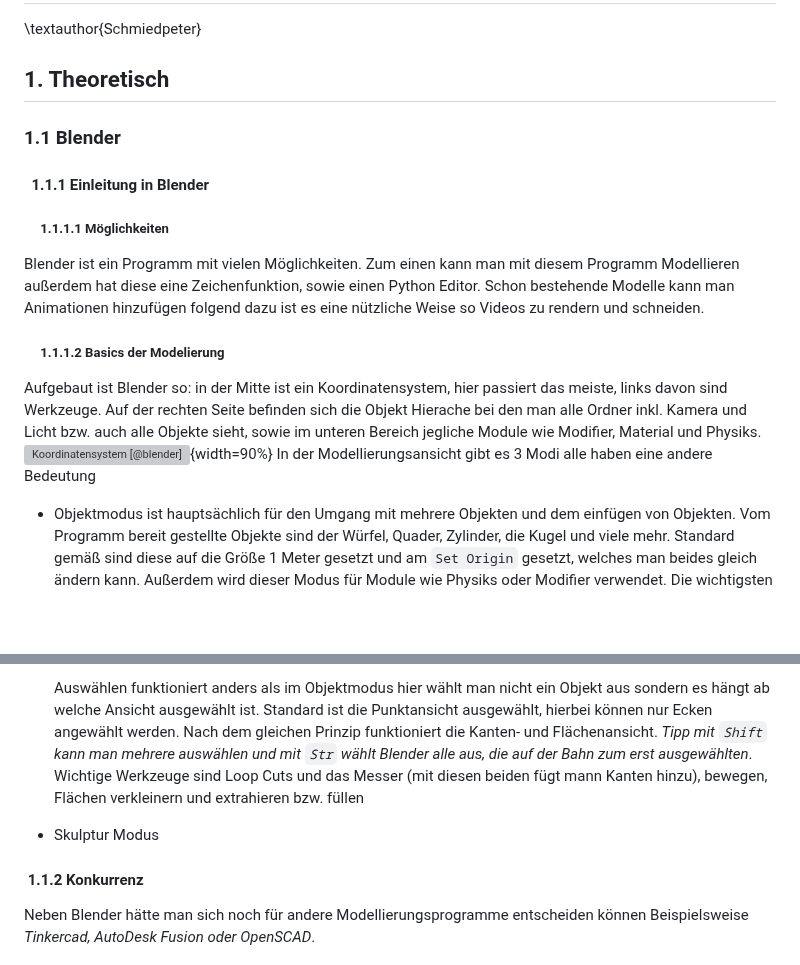
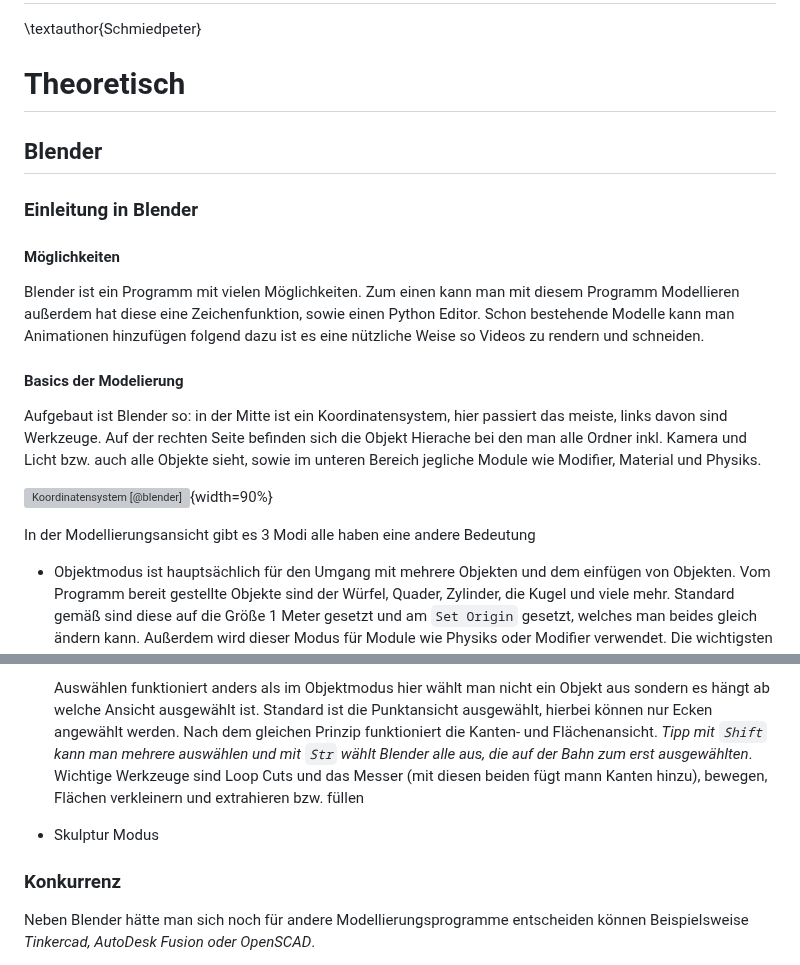
Before and after one commit to PeisslNevio/da-conquerthecastle, a Markdown page: Diplomarbeit/32-ausarbeitung-schmiedpeter.md, 2 parts joined by grey strips. Rendered like a GitHub page; blank space fills up the shorter version; grey boxes are pictures that could not be loaded.

```diff
--- a/Diplomarbeit/32-ausarbeitung-schmiedpeter.md
+++ b/Diplomarbeit/32-ausarbeitung-schmiedpeter.md
@@ -1,17 +1,20 @@
 # Teilaufgabe Schüler Schmiedpeter
 \textauthor{Schmiedpeter}
 
-## 1. Theoretisch
+# Theoretisch
 
-### 1.1 Blender
-#### &nbsp; 1.1.1 Einleitung in Blender
-##### &nbsp; &nbsp; &nbsp;1.1.1.1 Möglichkeiten
+## Blender
+### Einleitung in Blender
+#### Möglichkeiten
 Blender ist ein Programm mit vielen Möglichkeiten. Zum einen kann man mit diesem Programm Modellieren außerdem hat diese eine Zeichenfunktion, sowie einen Python Editor. Schon bestehende Modelle kann man Animationen hinzufügen folgend dazu ist es eine nützliche Weise so Videos zu rendern und schneiden.
-##### &nbsp; &nbsp; &nbsp;1.1.1.2 Basics der Modelierung
+#### Basics der Modelierung
 
 Aufgebaut ist Blender so: in der Mitte ist ein Koordinatensystem, hier passiert das meiste, links davon sind Werkzeuge. Auf der rechten Seite befinden sich die Objekt Hierache bei den man alle Ordner inkl. Kamera und Licht bzw. auch alle Objekte sieht, sowie im unteren Bereich jegliche Module wie Modifier, Material und Physiks.
+
 ![Koordinatensystem [@blender]](img/schmiedpeter/Defaultscreen-blender.png){width=90%}
+
 In der Modellierungsansicht gibt es 3 Modi alle haben eine andere Bedeutung
+
 * Objektmodus ist hauptsächlich für den Umgang mit mehrere Objekten und dem einfügen von Objekten. Vom Programm bereit gestellte Objekte sind der Würfel, Quader, Zylinder, die Kugel und viele mehr. Standard gemäß sind diese auf die Größe 1 Meter gesetzt und am `Set Origin` gesetzt, welches man beides gleich ändern kann. Außerdem wird dieser Modus für Module wie Physiks oder Modifier verwendet.
   Die wichtigsten Werkzeuge sind Objekte bewegen/rotieren/skalieren
 * Der Editmodus ist ein wenig anders, dieser ist nämlich da um einzelne Objekte zu verändern
@@ -19,10 +22,9 @@ In der Modellierungsansicht gibt es 3 Modi alle haben eine andere Bedeutung
 
 	Auswählen funktioniert anders als im Objektmodus hier wählt man nicht ein Objekt aus sondern es hängt ab welche Ansicht ausgewählt ist. Standard ist die Punktansicht ausgewählt, hierbei können nur Ecken angewählt werden. Nach dem gleichen Prinzip funktioniert die Kanten- und Flächenansicht. *Tipp mit `Shift` kann man mehrere auswählen und mit `Str` wählt Blender alle aus, die auf der Bahn zum erst ausgewählten*.
 Wichtige Werkzeuge sind Loop Cuts und das Messer (mit diesen beiden fügt mann Kanten hinzu), bewegen, Flächen verkleinern und extrahieren bzw. füllen
-
 * Skulptur Modus
 
-#### &nbsp;1.1.2 Konkurrenz
+### Konkurrenz
 Neben Blender hätte man sich noch für andere Modellierungsprogramme entscheiden können Beispielsweise *Tinkercad, AutoDesk Fusion oder OpenSCAD*.
 * Tinkercad kennt man vorallem auch durch das Entverwerfen von einfachen Schaltkreisen online und so in etwa ist es bei deren Programm für das Modellieren.
 Das Programm ist sehr simple und leicht zu verstehen - Perfekt für Anfänger
```
Also changed, not shown: other parts of Diplomarbeit/32-ausarbeitung-schmiedpeter.md (+36 -33 lines).
